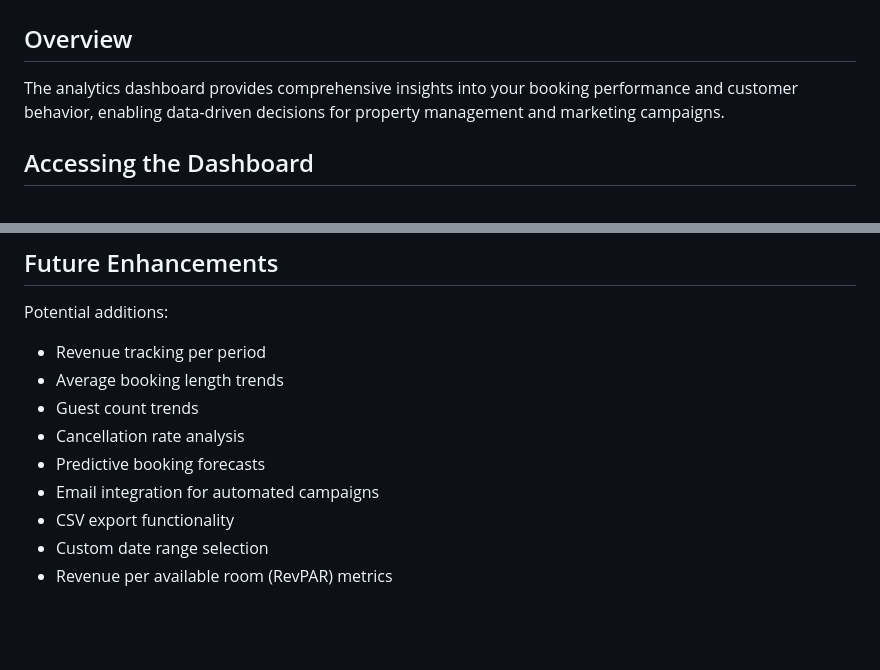
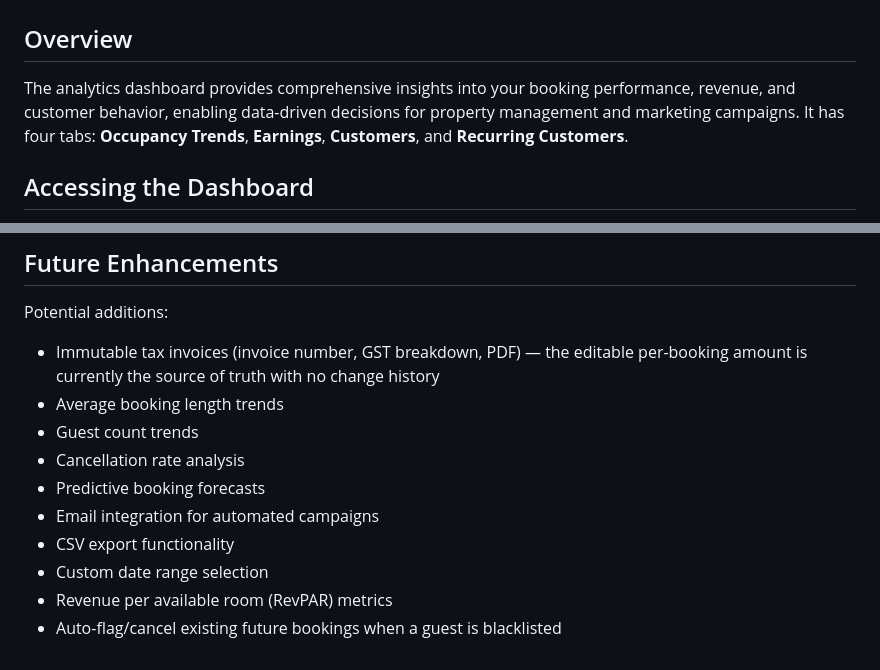
Before and after one commit to AbhinavKoul/house-rules-app, a Markdown page: docs/ANALYTICS.md, 2 parts joined by grey strips. Drawn GitHub-style; blank space fills up the shorter version.

```diff
--- a/docs/ANALYTICS.md
+++ b/docs/ANALYTICS.md
@@ -1,7 +1,7 @@
 # Analytics Dashboard Documentation
 
 ## Overview
-The analytics dashboard provides comprehensive insights into your booking performance and customer behavior, enabling data-driven decisions for property management and marketing campaigns.
+The analytics dashboard provides comprehensive insights into your booking performance, revenue, and customer behavior, enabling data-driven decisions for property management and marketing campaigns. It has four tabs: **Occupancy Trends**, **Earnings**, **Customers**, and **Recurring Customers**.
 
 ## Accessing the Dashboard
 1. Navigate to `/analytics.html` on your Heroku app
@@ -190,7 +303,7 @@ To export customer data for use in email marketing platforms (Mailchimp, SendGri
 ## Future Enhancements
 
 Potential additions:
-- Revenue tracking per period
+- Immutable tax invoices (invoice number, GST breakdown, PDF) — the editable per-booking amount is currently the source of truth with no change history
 - Average booking length trends
 - Guest count trends
 - Cancellation rate analysis
@@ -199,3 +312,4 @@ Potential additions:
 - CSV export functionality
 - Custom date range selection
 - Revenue per available room (RevPAR) metrics
+- Auto-flag/cancel existing future bookings when a guest is blacklisted
```
Also changed, not shown: other parts of docs/ANALYTICS.md (+113 -0 lines).
